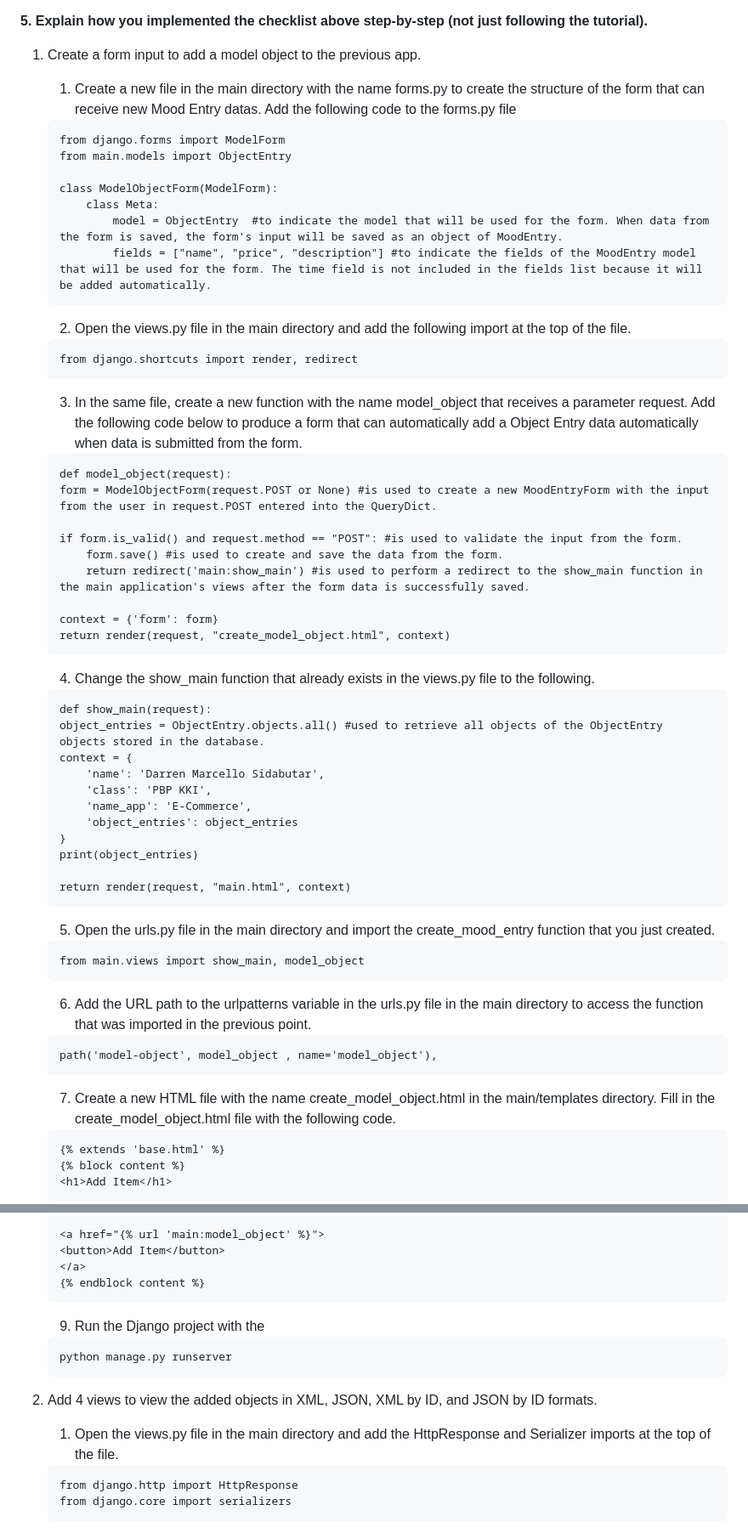
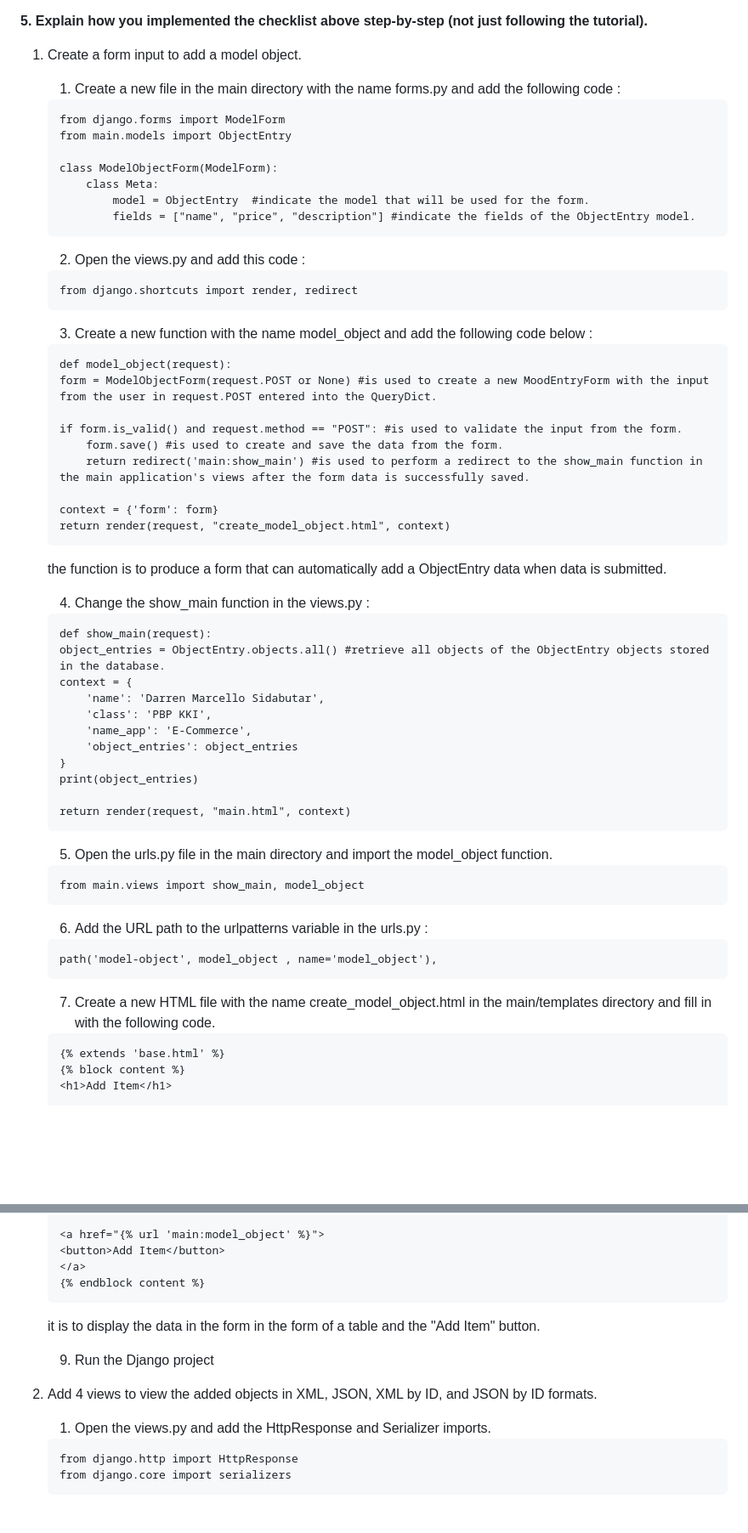
Before and after one commit to DarrenM07/DFootball, a Markdown page: README.md, 2 parts joined by grey strips. Shown: that part at 85% size. Drawn GitHub-style; blank space fills up the shorter version.

Commit message:
finished assg3

````diff
--- a/README.md
+++ b/README.md
@@ -123,24 +123,24 @@ The csrf_token is used to prevent Cross-Site Request Forgery (CSRF) attacks. A C
 Without the crsf_token, an attacker could cause unauthorized actions, such as changing account information or executing transactions without the user’s consent, by exploiting the lack of protection by creating a malicious form that automatically submits data to your site on behalf of an unsuspecting user.
 
 **5. Explain how you implemented the checklist above step-by-step (not just following the tutorial).**
-1. Create a form input to add a model object to the previous app.
-    1. Create a new file in the main directory with the name forms.py to create the structure of the form that can receive new Mood Entry datas. Add the following code to the forms.py file
+1. Create a form input to add a model object.
+    1. Create a new file in the main directory with the name forms.py and add the following code :
     ```
     from django.forms import ModelForm
     from main.models import ObjectEntry
 
     class ModelObjectForm(ModelForm):
         class Meta:
-            model = ObjectEntry  #to indicate the model that will be used for the form. When data from the form is saved, the form's input will be saved as an object of MoodEntry.
-            fields = ["name", "price", "description"] #to indicate the fields of the MoodEntry model that will be used for the form. The time field is not included in the fields list because it will be added automatically.
+            model = ObjectEntry  #indicate the model that will be used for the form.
+            fields = ["name", "price", "description"] #indicate the fields of the ObjectEntry model.
     ```
 
-    2. Open the views.py file in the main directory and add the following import at the top of the file.
+    2. Open the views.py and add this code :
     ```
     from django.shortcuts import render, redirect
     ```
 
-    3. In the same file, create a new function with the name model_object that receives a parameter request. Add the following code below to produce a form that can automatically add a Object Entry data automatically when data is submitted from the form.
+    3. Create a new function with the name model_object and add the following code below :
     ```
     def model_object(request):
     form = ModelObjectForm(request.POST or None) #is used to create a new MoodEntryForm with the input from the user in request.POST entered into the QueryDict.
@@ -152,10 +152,12 @@ Without the crsf_token, an attacker could cause unauthorized actions, such as ch
     context = {'form': form}
     return render(request, "create_model_object.html", context)
     ```
-    4. Change the show_main function that already exists in the views.py file to the following.
+    the function is to produce a form that can automatically add a ObjectEntry data when data is submitted.
+
+    4. Change the show_main function in the views.py :
     ```
     def show_main(request):
-    object_entries = ObjectEntry.objects.all() #used to retrieve all objects of the ObjectEntry objects stored in the database.
+    object_entries = ObjectEntry.objects.all() #retrieve all objects of the ObjectEntry objects stored in the database.
     context = {
         'name': 'Darren Marcello Sidabutar',
         'class': 'PBP KKI',
@@ -166,15 +168,15 @@ Without the crsf_token, an attacker could cause unauthorized actions, such as ch
 
     return render(request, "main.html", context)
     ```
-    5. Open the urls.py file in the main directory and import the create_mood_entry function that you just created.
+    5. Open the urls.py file in the main directory and import the model_object function.
     ```
     from main.views import show_main, model_object
     ```
-    6. Add the URL path to the urlpatterns variable in the urls.py file in the main directory to access the function that was imported in the previous point.
+    6. Add the URL path to the urlpatterns variable in the urls.py :
     ```
     path('model-object', model_object , name='model_object'),
     ```
-    7. Create a new HTML file with the name create_model_object.html in the main/templates directory. Fill in the create_model_object.html file with the following code.
+    7. Create a new HTML file with the name create_model_object.html in the main/templates directory and fill in with the following code.
     ```
     {% extends 'base.html' %}
     {% block content %}
@@ -226,13 +228,12 @@ Without the crsf_token, an attacker could cause unauthorized actions, such as ch
     </a>
     {% endblock content %}
     ```
+    it is to display the data in the form in the form of a table and the "Add Item" button.
 
-    9. Run the Django project with the
-    ```
-    python manage.py runserver
-    ```
+    9. Run the Django project
+
 2. Add 4 views to view the added objects in XML, JSON, XML by ID, and JSON by ID formats.
-    1. Open the views.py file in the main directory and add the HttpResponse and Serializer imports at the top of the file.
+    1. Open the views.py and add the HttpResponse and Serializer imports.
     ```
     from django.http import HttpResponse
     from django.core import serializers
````
Also changed, not shown: other parts of README.md (+1 -1 lines).
